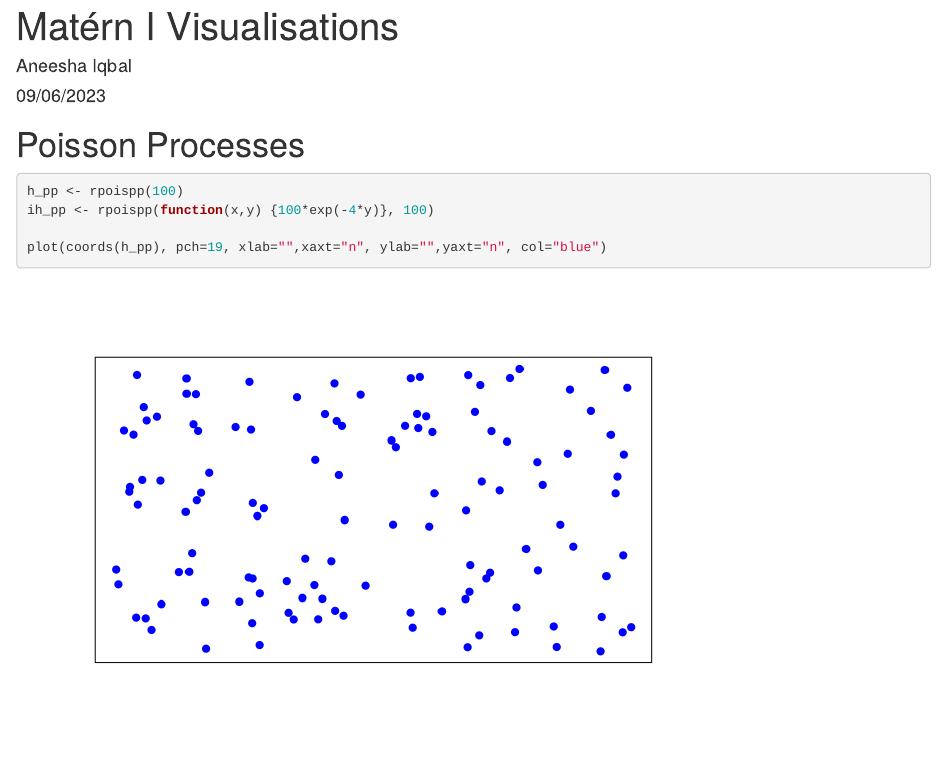
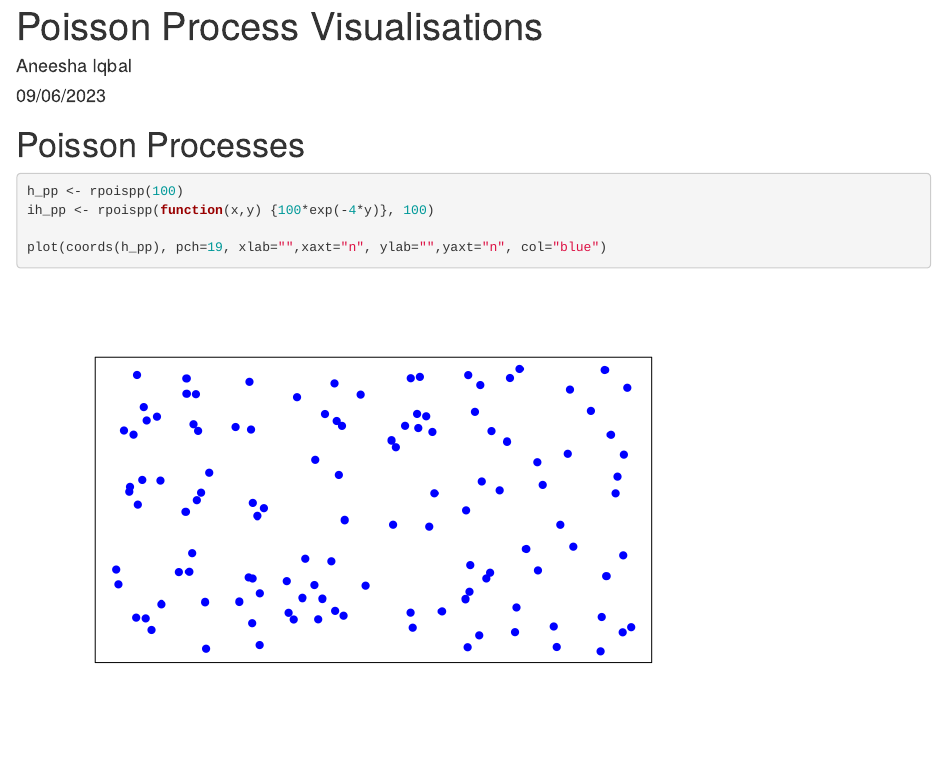
Before and after one commit to aneesha719/M4R-code, an R Markdown document (ppp_visualisations.Rmd): the page in a window 1100 px wide, from its top. Rendered offline with R 4.5, knitr and Pandoc, with nearby package versions; code that draws random numbers runs with fixed seeds of ours.

Commit message:
Update ppp_visualisations.Rmd

```diff
--- a/ppp_visualisations.Rmd
+++ b/ppp_visualisations.Rmd
@@ -1,5 +1,5 @@
 ---
-title: "Matérn I Visualisations"
+title: "Poisson Process Visualisations"
 author: "Aneesha Iqbal"
 date: "09/06/2023"
 output: html_document
```
